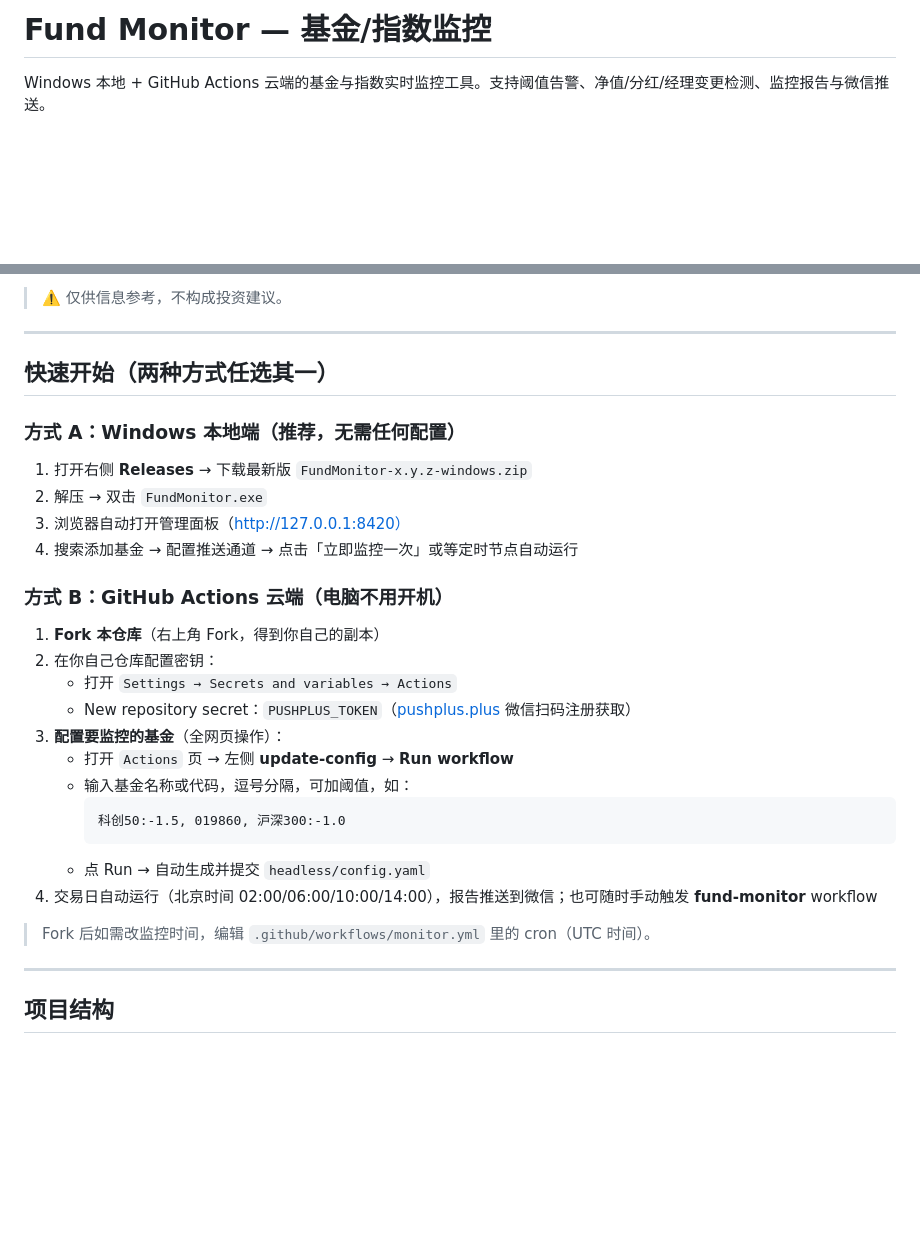
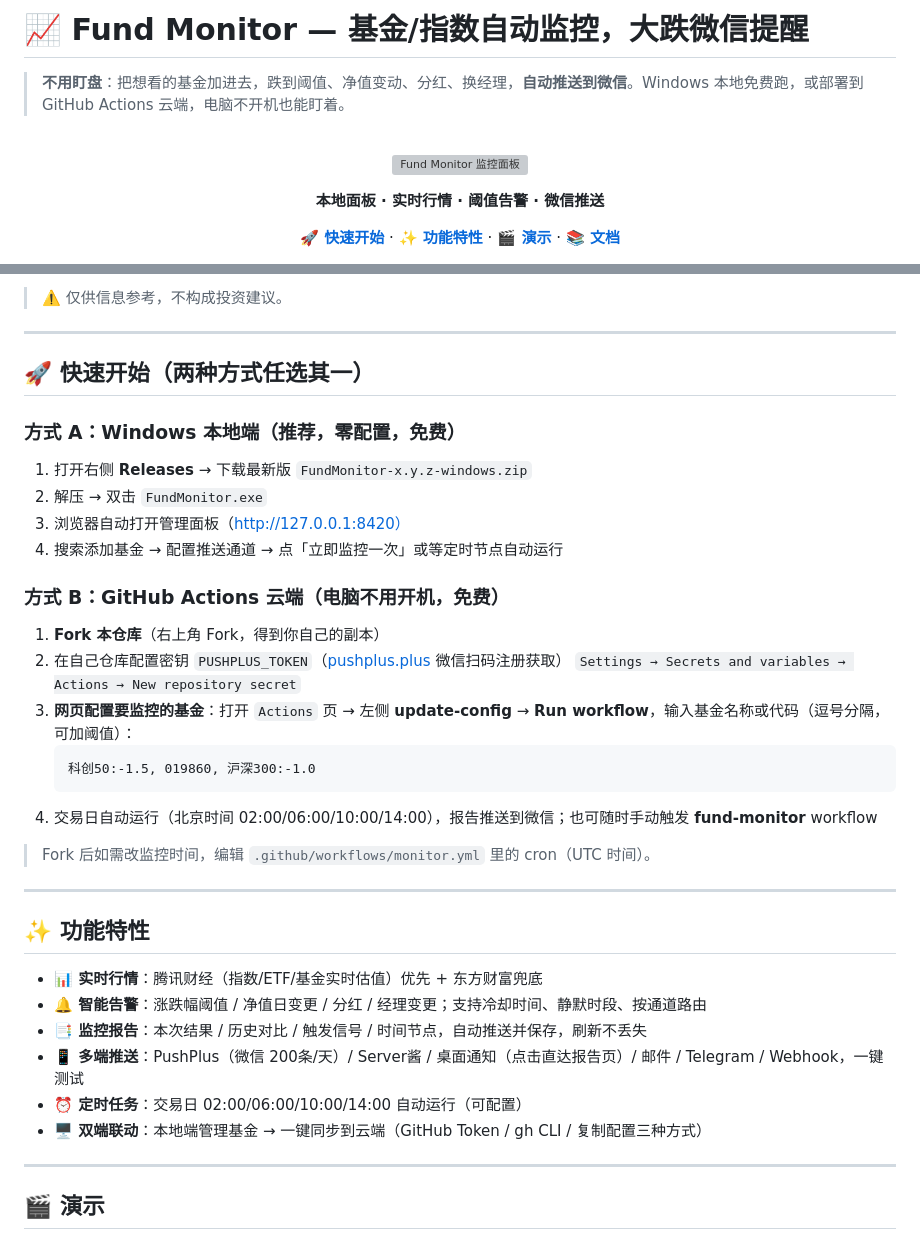
Before and after one commit to 553280300/fund-monitor, a Markdown page: README.md, 2 parts joined by grey strips. Rendered like a GitHub page; blank space fills up the shorter version; grey boxes are pictures that could not be loaded.

Commit message:
docs: 重写 README 面向推广（卖点横幅/演示区/Star 引导/徽章）

````diff
--- a/README.md
+++ b/README.md
@@ -1,3 +1,21 @@
-# Fund Monitor — 基金/指数监控
+# 📈 Fund Monitor — 基金/指数自动监控，大跌微信提醒
 
-Windows 本地 + GitHub Actions 云端的基金与指数实时监控工具。支持阈值告警、净值/分红/经理变更检测、监控报告与微信推送。
+> **不用盯盘**：把想看的基金加进去，跌到阈值、净值变动、分红、换经理，**自动推送到微信**。Windows 本地免费跑，或部署到 GitHub Actions 云端，电脑不开机也能盯着。
+
+<br>
+
+<p align="center">
+  <img src="docs/screenshots/dashboard.png" alt="Fund Monitor 监控面板" width="720"/>
+</p>
+
+<p align="center">
+  <b>本地面板 · 实时行情 · 阈值告警 · 微信推送</b>
+</p>
+
+<p align="center">
+  <a href="#%EF%B8%8F-快速开始"><b>🚀 快速开始</b></a> ·
+  <a href="#-功能特性"><b>✨ 功能特性</b></a> ·
+  <a href="#-演示"><b>🎬 演示</b></a> ·
+  <a href="#-文档"><b>📚 文档</b></a>
+</p>
+
@@ -6,32 +29,42 @@ Windows 本地 + GitHub Actions 云端的基金与指数实时监控工具。支
 
 ---
 
-## 快速开始（两种方式任选其一）
+## 🚀 快速开始（两种方式任选其一）
 
-### 方式 A：Windows 本地端（推荐，无需任何配置）
+### 方式 A：Windows 本地端（推荐，零配置，免费）
 
 1. 打开右侧 **Releases** → 下载最新版 `FundMonitor-x.y.z-windows.zip`
 2. 解压 → 双击 `FundMonitor.exe`
 3. 浏览器自动打开管理面板（http://127.0.0.1:8420）
-4. 搜索添加基金 → 配置推送通道 → 点击「立即监控一次」或等定时节点自动运行
+4. 搜索添加基金 → 配置推送通道 → 点「立即监控一次」或等定时节点自动运行
 
-### 方式 B：GitHub Actions 云端（电脑不用开机）
+### 方式 B：GitHub Actions 云端（电脑不用开机，免费）
 
 1. **Fork 本仓库**（右上角 Fork，得到你自己的副本）
-2. 在你自己仓库配置密钥：
-   - 打开 `Settings → Secrets and variables → Actions`
-   - New repository secret：`PUSHPLUS_TOKEN`（[pushplus.plus](https://pushplus.plus) 微信扫码注册获取）
-3. **配置要监控的基金**（全网页操作）：
-   - 打开 `Actions` 页 → 左侧 **update-config** → **Run workflow**
-   - 输入基金名称或代码，逗号分隔，可加阈值，如：
-     ```
-     科创50:-1.5, 019860, 沪深300:-1.0
-     ```
-   - 点 Run → 自动生成并提交 `headless/config.yaml`
+2. 在自己仓库配置密钥 `PUSHPLUS_TOKEN`（[pushplus.plus](https://pushplus.plus) 微信扫码注册获取）
+   `Settings → Secrets and variables → Actions → New repository secret`
+3. **网页配置要监控的基金**：打开 `Actions` 页 → 左侧 **update-config** → **Run workflow**，输入基金名称或代码（逗号分隔，可加阈值）：
+   ```
+   科创50:-1.5, 019860, 沪深300:-1.0
+   ```
 4. 交易日自动运行（北京时间 02:00/06:00/10:00/14:00），报告推送到微信；也可随时手动触发 **fund-monitor** workflow
 
 > Fork 后如需改监控时间，编辑 `.github/workflows/monitor.yml` 里的 cron（UTC 时间）。
 
 ---
 
-## 项目结构
+## ✨ 功能特性
+
+- **📊 实时行情**：腾讯财经（指数/ETF/基金实时估值）优先 + 东方财富兜底
+- **🔔 智能告警**：涨跌幅阈值 / 净值日变更 / 分红 / 经理变更；支持冷却时间、静默时段、按通道路由
+- **📑 监控报告**：本次结果 / 历史对比 / 触发信号 / 时间节点，自动推送并保存，刷新不丢失
+- **📱 多端推送**：PushPlus（微信 200条/天）/ Server酱 / 桌面通知（点击直达报告页）/ 邮件 / Telegram / Webhook，一键测试
+- **⏰ 定时任务**：交易日 02:00/06:00/10:00/14:00 自动运行（可配置）
+- **🖥️ 双端联动**：本地端管理基金 → 一键同步到云端（GitHub Token / gh CLI / 复制配置三种方式）
+
+---
+
+## 🎬 演示
+
+<!-- TODO: 上传 1 张面板截图 + 1 张微信推送截图，替换下方占位 -->
+
````
Also changed, not shown: other parts of README.md (+27 -12 lines).
